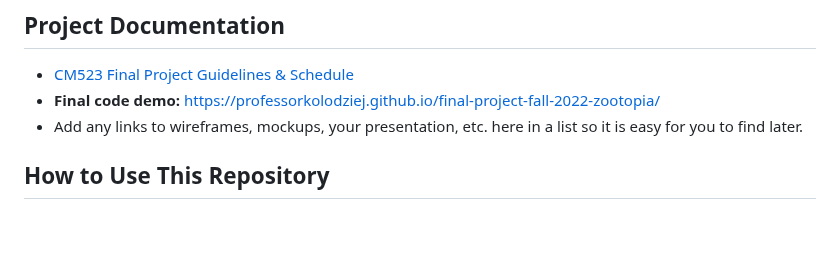
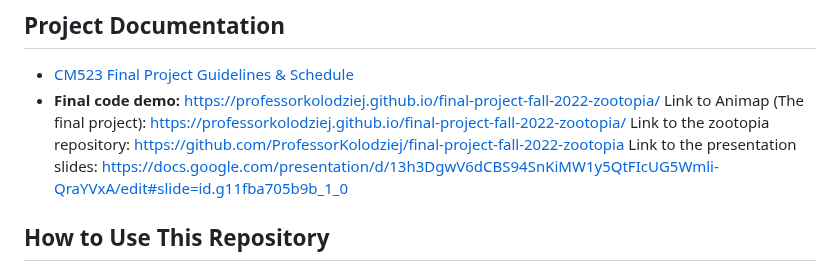
Before and after one commit to ProfessorKolodziej/final-project-fall-2022-zootopia, a Markdown page: README.md, the part around the change. GitHub-like rendering; blank space fills up the shorter version.

Commit message:
Update README.md
add links to GitHub readme

```diff
--- a/README.md
+++ b/README.md
@@ -8,7 +8,12 @@ Please add a brief description of your final project here.
 
 - [CM523 Final Project Guidelines &amp; Schedule](https://docs.google.com/document/d/1gvG9_1XYfp5-BVUgCDL9JDaZ3Acm6hHP7lDF3MqXPzY/edit#heading=h.61wsleacz62i)
 - **Final code demo:** https://professorkolodziej.github.io/final-project-fall-2022-zootopia/
-- Add any links to wireframes, mockups, your presentation, etc. here in a list so it is easy for you to find later.
+Link to Animap (The final project):
+https://professorkolodziej.github.io/final-project-fall-2022-zootopia/
+Link to the zootopia repository:
+https://github.com/ProfessorKolodziej/final-project-fall-2022-zootopia
+Link to the presentation slides:
+https://docs.google.com/presentation/d/13h3DgwV6dCBS94SnKiMW1y5QtFIcUG5Wmli-QraYVxA/edit#slide=id.g11fba705b9b_1_0
 
 ## How to Use This Repository
 
```
